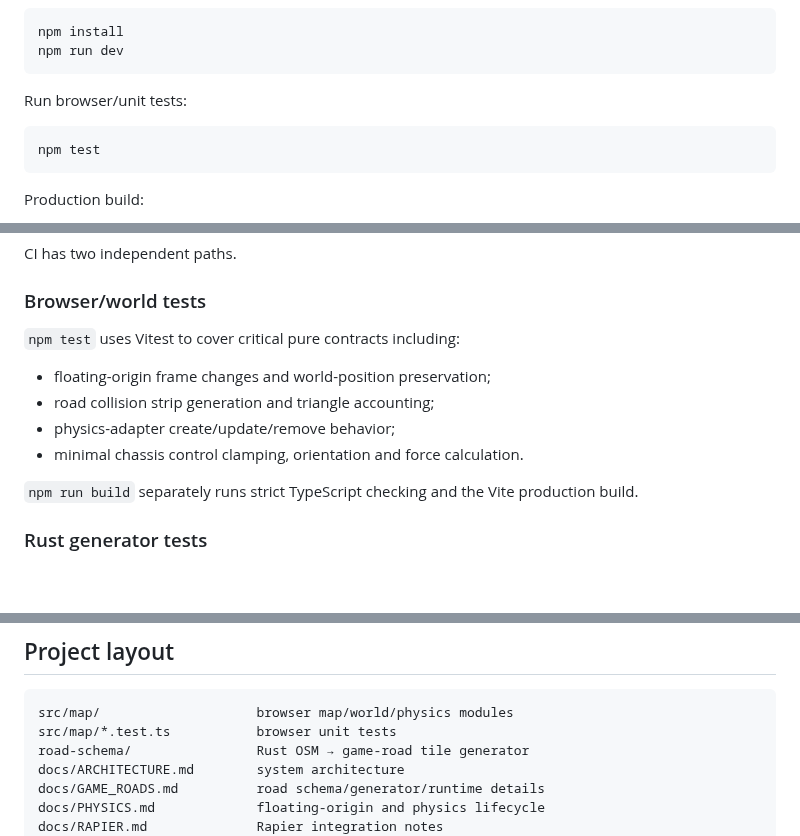
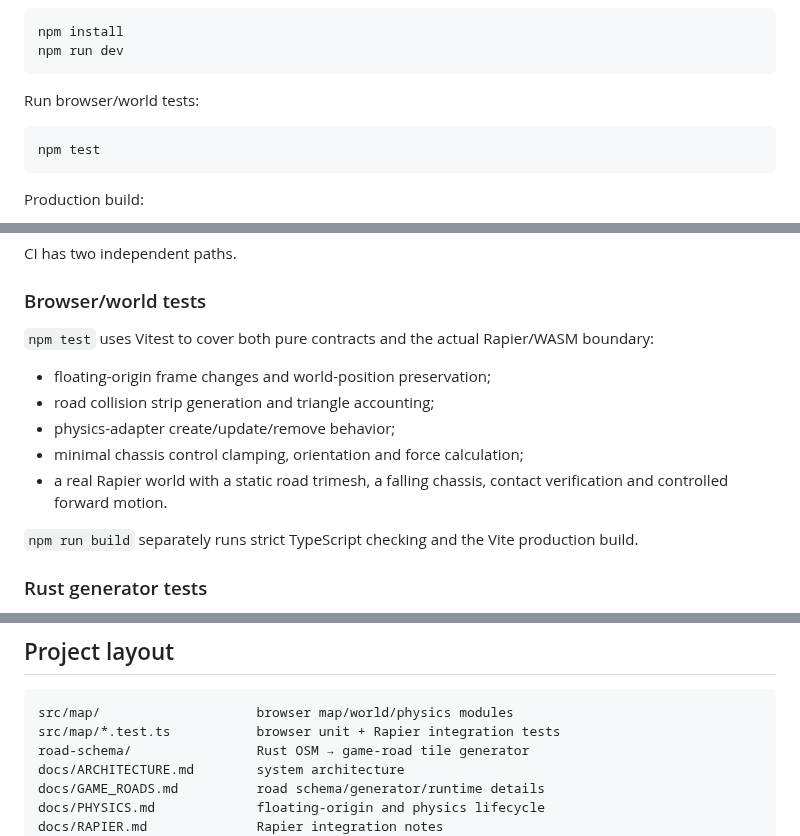
Before and after one commit to helenkwok/mapshow, a Markdown page: README.md, 3 parts joined by grey strips. GitHub-like rendering; blank space fills up the shorter version.

Commit message:
Document real Rapier integration test coverage

````diff
--- a/README.md
+++ b/README.md
@@ -51,7 +51,7 @@ npm install
 npm run dev
 ```
 
-Run browser/unit tests:
+Run browser/world tests:
 
 ```bash
 npm test
@@ -193,12 +193,13 @@ CI has two independent paths.
 
 ### Browser/world tests
 
-`npm test` uses Vitest to cover critical pure contracts including:
+`npm test` uses Vitest to cover both pure contracts and the actual Rapier/WASM boundary:
 
 - floating-origin frame changes and world-position preservation;
 - road collision strip generation and triangle accounting;
 - physics-adapter create/update/remove behavior;
-- minimal chassis control clamping, orientation and force calculation.
+- minimal chassis control clamping, orientation and force calculation;
+- a real Rapier world with a static road trimesh, a falling chassis, contact verification and controlled forward motion.
 
 `npm run build` separately runs strict TypeScript checking and the Vite production build.
 
@@ -228,7 +229,7 @@ The current DEM and OSM geometry are procedural world-generation inputs, not eng
 
 ```text
 src/map/                    browser map/world/physics modules
-src/map/*.test.ts           browser unit tests
+src/map/*.test.ts           browser unit + Rapier integration tests
 road-schema/                Rust OSM → game-road tile generator
 docs/ARCHITECTURE.md        system architecture
 docs/GAME_ROADS.md          road schema/generator/runtime details
````
